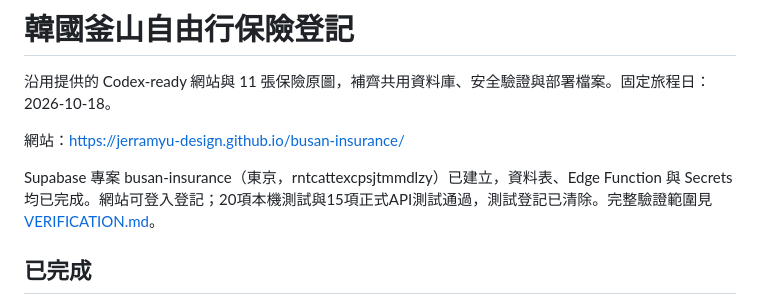
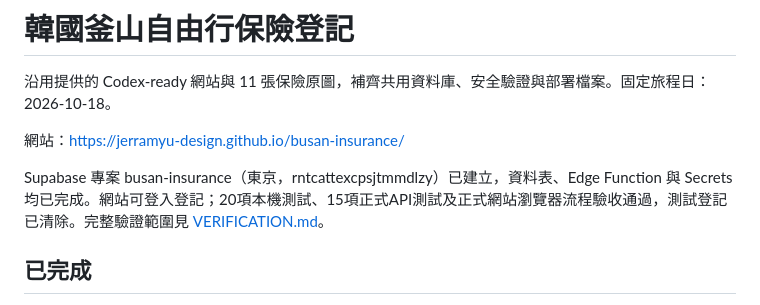
Before and after one commit to jerramyu-design/busan-insurance, a Markdown page: README.md, the part around the change. GitHub-like rendering.

Commit message:
Complete production browser acceptance verification

```diff
--- a/README.md
+++ b/README.md
@@ -4,7 +4,7 @@
 
 網站：https://jerramyu-design.github.io/busan-insurance/
 
-Supabase 專案 busan-insurance（東京，rntcattexcpsjtmmdlzy）已建立，資料表、Edge Function 與 Secrets 均已完成。網站可登入登記；20項本機測試與15項正式API測試通過，測試登記已清除。完整驗證範圍見 [VERIFICATION.md](VERIFICATION.md)。
+Supabase 專案 busan-insurance（東京，rntcattexcpsjtmmdlzy）已建立，資料表、Edge Function 與 Secrets 均已完成。網站可登入登記；20項本機測試、15項正式API測試及正式網站瀏覽器流程驗收通過，測試登記已清除。完整驗證範圍見 [VERIFICATION.md](VERIFICATION.md)。
 
 ## 已完成
 
```
Also changed, not shown: VERIFICATION.md (+13 -1 lines).
